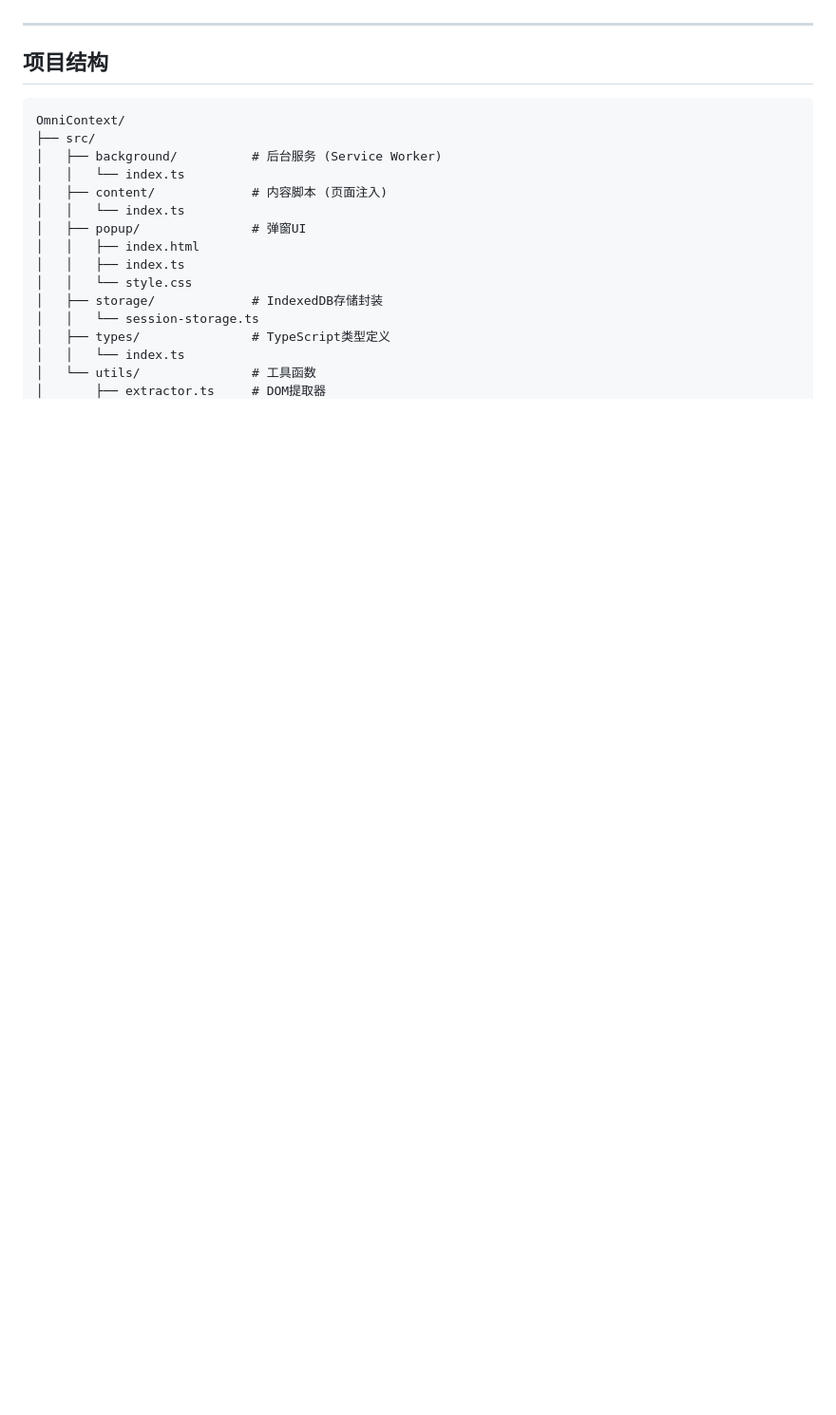
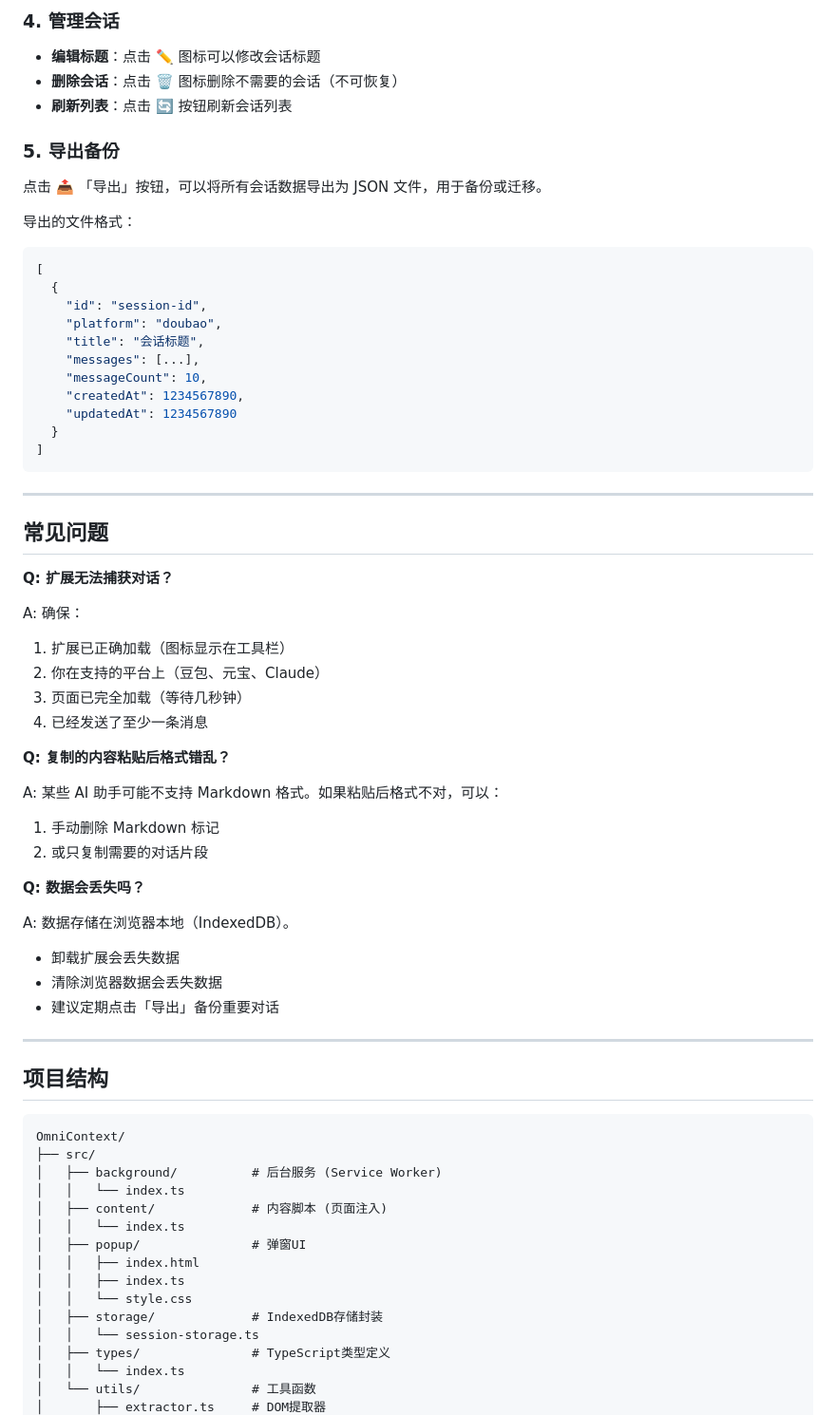
Before and after one commit to 2012zzhao/OmniContext, a Markdown page: README.md, the part around one of its changes. Shown at 95% size. GitHub-like rendering; blank space fills up the shorter version.

````diff
--- a/README.md
+++ b/README.md
@@ -43,3 +101,52 @@ npm run build
+### 4. 管理会话
+
+- **编辑标题**：点击 ✏️ 图标可以修改会话标题
+- **删除会话**：点击 🗑️ 图标删除不需要的会话（不可恢复）
+- **刷新列表**：点击 🔄 按钮刷新会话列表
+
+### 5. 导出备份
+
+点击 📤 「导出」按钮，可以将所有会话数据导出为 JSON 文件，用于备份或迁移。
+
+导出的文件格式：
+```json
+[
+  {
+    "id": "session-id",
+    "platform": "doubao",
+    "title": "会话标题",
+    "messages": [...],
+    "messageCount": 10,
+    "createdAt": 1234567890,
+    "updatedAt": 1234567890
+  }
+]
+```
+
+---
+
+## 常见问题
+
+**Q: 扩展无法捕获对话？**
+
+A: 确保：
+1. 扩展已正确加载（图标显示在工具栏）
+2. 你在支持的平台上（豆包、元宝、Claude）
+3. 页面已完全加载（等待几秒钟）
+4. 已经发送了至少一条消息
+
+**Q: 复制的内容粘贴后格式错乱？**
+
+A: 某些 AI 助手可能不支持 Markdown 格式。如果粘贴后格式不对，可以：
+1. 手动删除 Markdown 标记
+2. 或只复制需要的对话片段
+
+**Q: 数据会丢失吗？**
+
+A: 数据存储在浏览器本地（IndexedDB）。
+- 卸载扩展会丢失数据
+- 清除浏览器数据会丢失数据
+- 建议定期点击「导出」备份重要对话
 
 ---
 
````
Also changed, not shown: other parts of README.md (+70 -12 lines).
